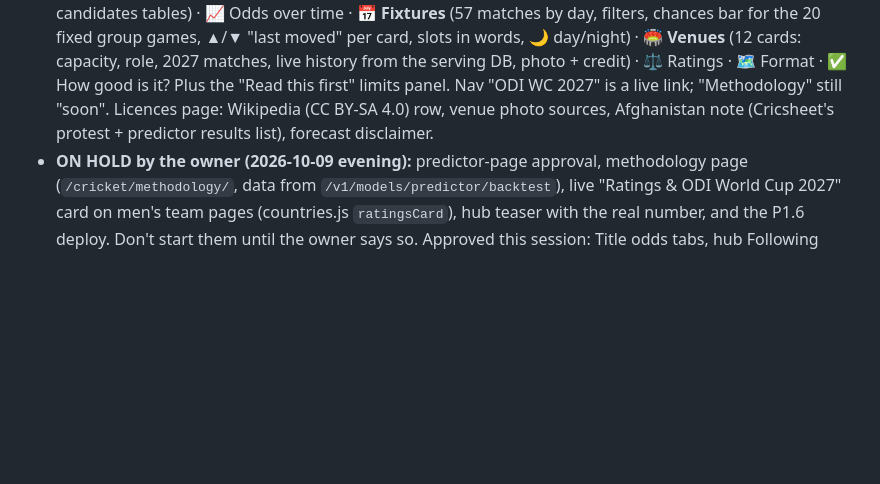
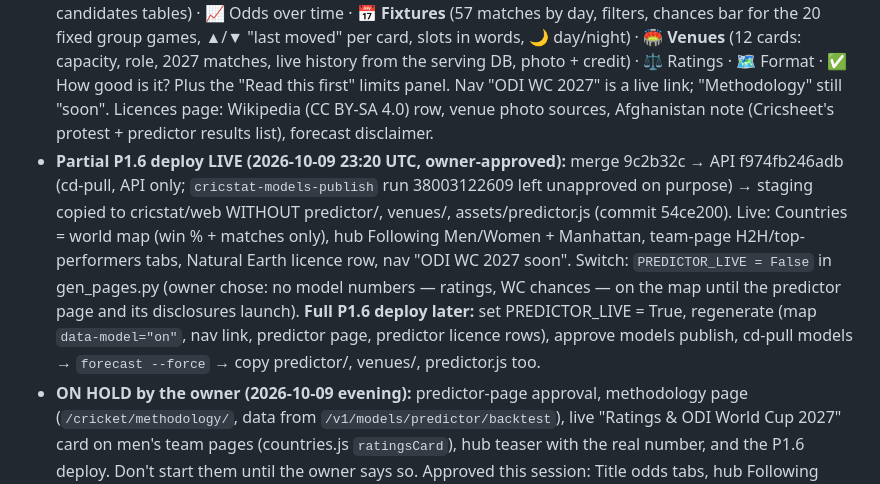
Before and after one commit to avpgithub-code/pandyahomelab, a Markdown page: cricstat/CLAUDE.md, the part around the change. GitHub-like rendering; blank space fills up the shorter version.

Commit message:
docs(cricstat): partial P1.6 deploy recorded
Co-Authored-By: Claude Opus 5.5 <noreply@anthropic.com>

```diff
--- a/cricstat/CLAUDE.md
+++ b/cricstat/CLAUDE.md
@@ -432,6 +432,14 @@ Build steps added 2026-10-06 (verified with synoschedtask; image 52d427de deploy
   the serving DB, photo + credit) · ⚖️ Ratings · 🗺️ Format · ✅ How good is it? Plus the "Read this first" limits panel.
   Nav "ODI WC 2027" is a live link; "Methodology" still "soon". Licences page: Wikipedia (CC BY-SA 4.0) row, venue photo
   sources, Afghanistan note (Cricsheet's protest + predictor results list), forecast disclaimer.
+- **Partial P1.6 deploy LIVE (2026-10-09 23:20 UTC, owner-approved):** merge 9c2b32c → API f974fb246adb (cd-pull,
+  API only; `cricstat-models-publish` run 38003122609 left unapproved on purpose) → staging copied to cricstat/web
+  WITHOUT predictor/, venues/, assets/predictor.js (commit 54ce200). Live: Countries = world map (win % + matches only),
+  hub Following Men/Women + Manhattan, team-page H2H/top-performers tabs, Natural Earth licence row, nav "ODI WC 2027
+  soon". Switch: `PREDICTOR_LIVE = False` in gen_pages.py (owner chose: no model numbers — ratings, WC chances — on
+  the map until the predictor page and its disclosures launch). **Full P1.6 deploy later:** set PREDICTOR_LIVE = True,
+  regenerate (map `data-model="on"`, nav link, predictor page, predictor licence rows), approve models publish,
+  cd-pull models → `forecast --force` → copy predictor/, venues/, predictor.js too.
 - **ON HOLD by the owner (2026-10-09 evening):** predictor-page approval, methodology page (`/cricket/methodology/`,
   data from `/v1/models/predictor/backtest`), live "Ratings & ODI World Cup 2027" card on men's team pages (countries.js
   `ratingsCard`), hub teaser with the real number, and the P1.6 deploy. Don't start them until the owner says so.
```
